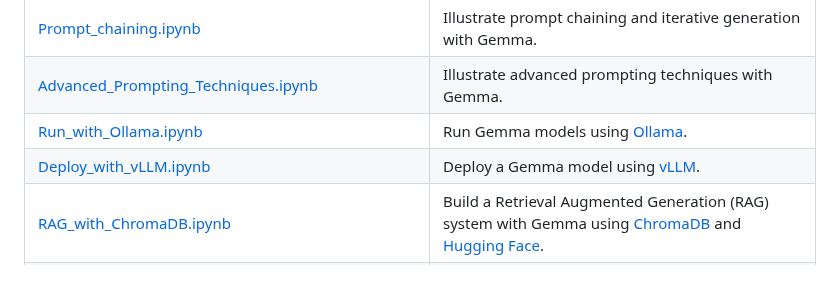
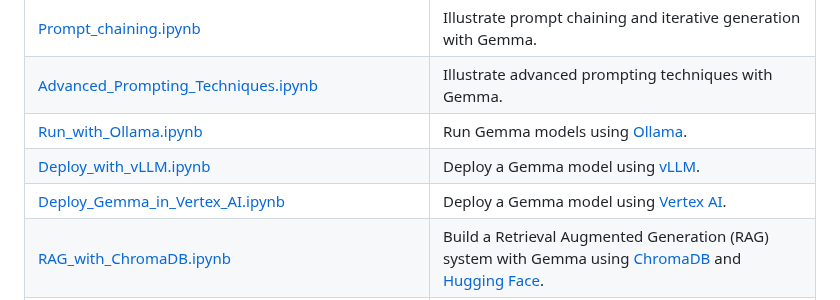
Before and after one commit to google-gemini/gemma-cookbook, a Markdown page: README.md, the part around the change. GitHub-like rendering.

```diff
--- a/README.md
+++ b/README.md
@@ -30,6 +30,7 @@ You can find the Gemma models on GitHub, Hugging Face models, Kaggle, Google Clo
 | [Advanced_Prompting_Techniques.ipynb](Gemma/Advanced_Prompting_Techniques.ipynb)                               | Illustrate advanced prompting techniques with Gemma.                                                                                                                                    |
 | [Run_with_Ollama.ipynb](Gemma/Run_with_Ollama.ipynb)                                                           | Run Gemma models using [Ollama](https://www.ollama.com/).                                                                                                                               |
 | [Deploy_with_vLLM.ipynb](Gemma/Deploy_with_vLLM.ipynb)                                                         | Deploy a Gemma model using [vLLM](https://github.com/vllm-project/vllm).                                                                                                                |
+| [Deploy_Gemma_in_Vertex_AI.ipynb](Gemma/Deploy_Gemma_in_Vertex_AI.ipynb) | Deploy a Gemma model using [Vertex AI](https://cloud.google.com/vertex-ai). |
 | [RAG_with_ChromaDB.ipynb](Gemma/RAG_with_ChromaDB.ipynb)                                                       | Build a Retrieval Augmented Generation (RAG) system with Gemma using [ChromaDB](https://www.trychroma.com/) and [Hugging Face](https://huggingface.co/).                                |
 | [Minimal_RAG.ipynb](Gemma/Minimal_RAG.ipynb)                                                                   | Minimal example of building a RAG system with Gemma using [Google UniSim](https://github.com/google/unisim) and [Hugging Face](https://huggingface.co/).                                |
 | [Using_Gemma_with_LangChain.ipynb](Gemma/Using_Gemma_with_LangChain.ipynb)                                     | Examples to demonstrate using Gemma with [LangChain](https://www.langchain.com/).                                                                                                       |
```
